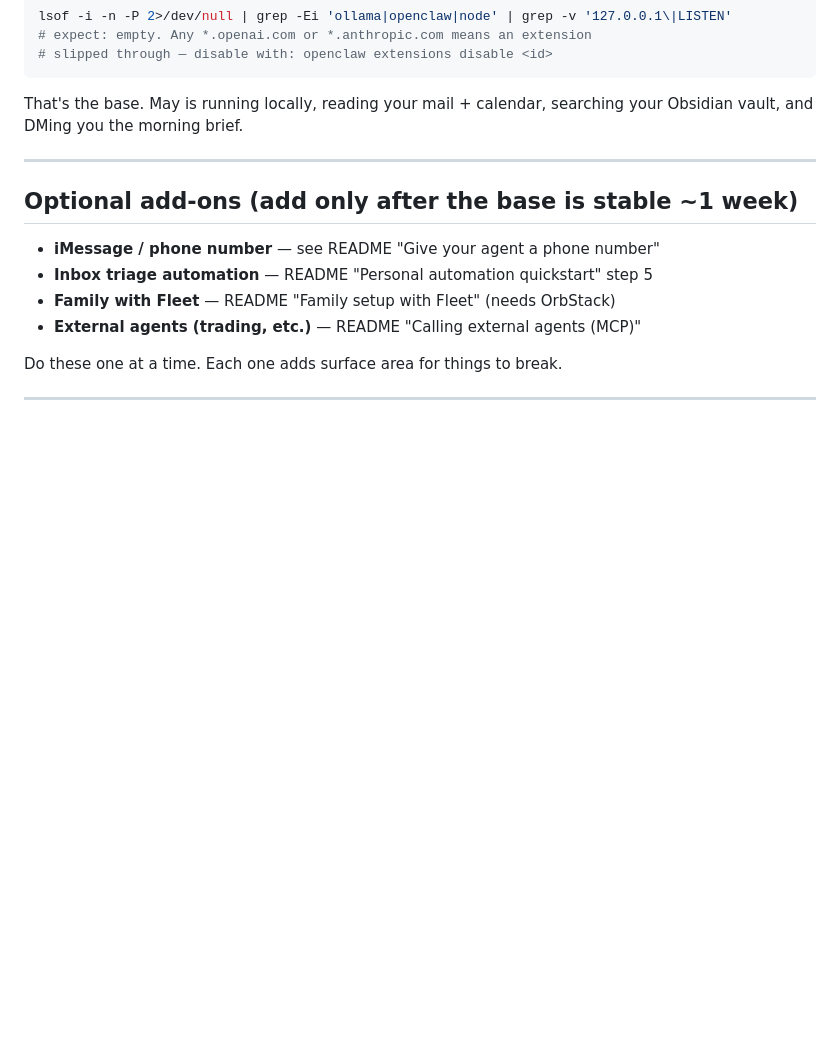
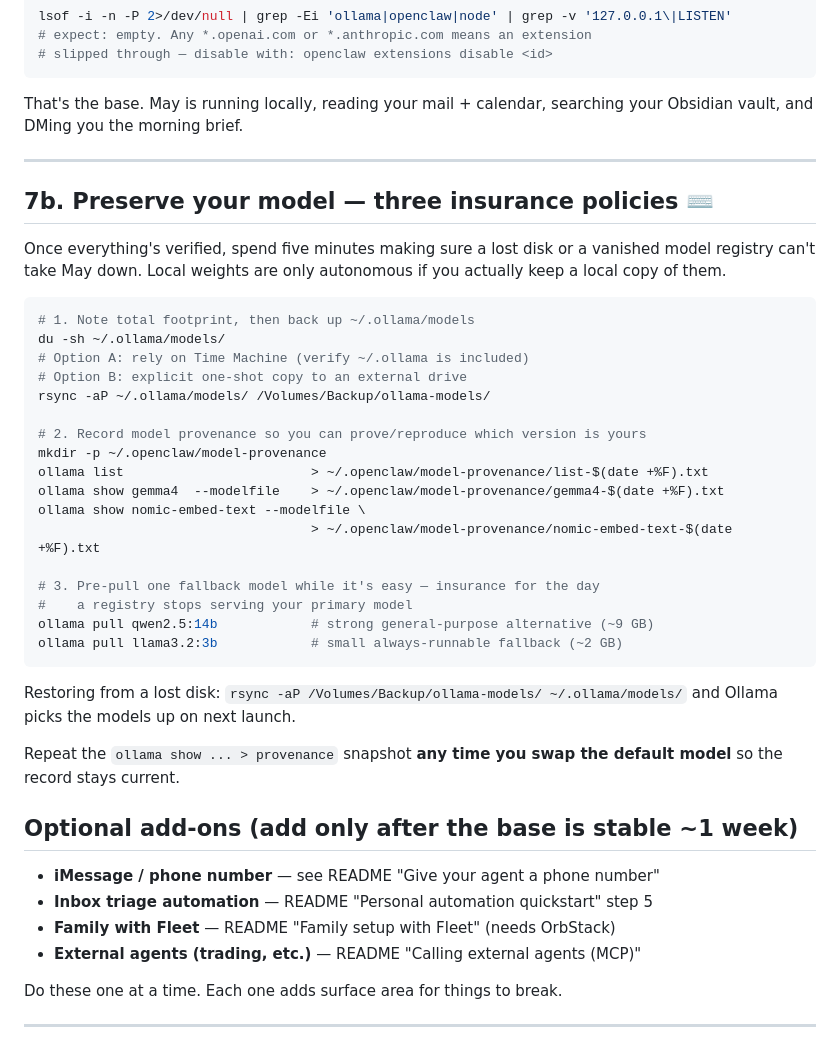
Before and after one commit to peterhunn/peterhunn, a Markdown page: agent/SETUP.md, the part around the change. GitHub-like rendering; blank space fills up the shorter version.

````diff
--- a/agent/SETUP.md
+++ b/agent/SETUP.md
@@ -247,6 +247,38 @@ searching your Obsidian vault, and DMing you the morning brief.
 
 ---
 
+## 7b. Preserve your model — three insurance policies ⌨️
+
+Once everything's verified, spend five minutes making sure a lost disk
+or a vanished model registry can't take May down. Local weights are only
+autonomous if you actually keep a local copy of them.
+
+```bash
+# 1. Note total footprint, then back up ~/.ollama/models
+du -sh ~/.ollama/models/
+# Option A: rely on Time Machine (verify ~/.ollama is included)
+# Option B: explicit one-shot copy to an external drive
+rsync -aP ~/.ollama/models/ /Volumes/Backup/ollama-models/
+
+# 2. Record model provenance so you can prove/reproduce which version is yours
+mkdir -p ~/.openclaw/model-provenance
+ollama list                        > ~/.openclaw/model-provenance/list-$(date +%F).txt
+ollama show gemma4  --modelfile    > ~/.openclaw/model-provenance/gemma4-$(date +%F).txt
+ollama show nomic-embed-text --modelfile \
+                                   > ~/.openclaw/model-provenance/nomic-embed-text-$(date +%F).txt
+
+# 3. Pre-pull one fallback model while it's easy — insurance for the day
+#    a registry stops serving your primary model
+ollama pull qwen2.5:14b            # strong general-purpose alternative (~9 GB)
+ollama pull llama3.2:3b            # small always-runnable fallback (~2 GB)
+```
+
+Restoring from a lost disk: `rsync -aP /Volumes/Backup/ollama-models/
+~/.ollama/models/` and Ollama picks the models up on next launch.
+
+Repeat the `ollama show ... > provenance` snapshot **any time you swap
+the default model** so the record stays current.
+
 ## Optional add-ons (add only after the base is stable ~1 week)
 
 - **iMessage / phone number** — see README "Give your agent a phone number"
````
Also changed, not shown: agent/README.md (+55 -0 lines).
